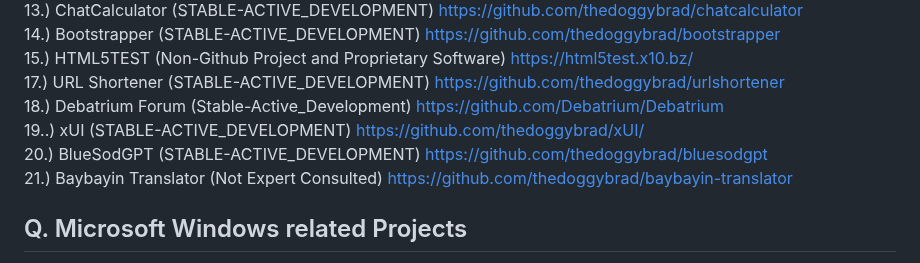
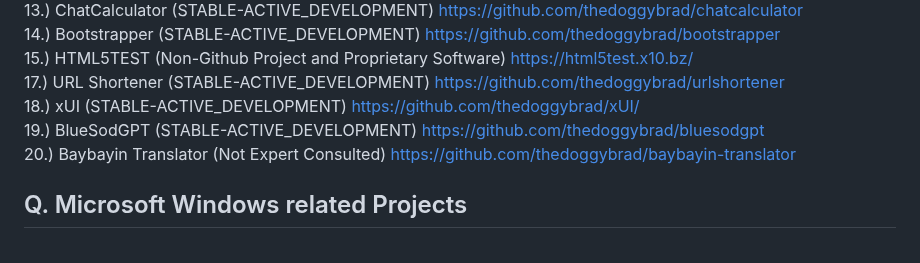
Before and after one commit to thedoggybrad/thedoggybrad, a Markdown page: readme.md, the part around the change. GitHub-like rendering.

Commit message:
Debatrium to be discontinued

```diff
--- a/readme.md
+++ b/readme.md
@@ -103,10 +103,9 @@ https://github.com/thedoggybrad/chat<br>
 14.) Bootstrapper (STABLE-ACTIVE_DEVELOPMENT) https://github.com/thedoggybrad/bootstrapper<br>
 15.) HTML5TEST (Non-Github Project and Proprietary Software) https://html5test.x10.bz/ <br>
 17.) URL Shortener (STABLE-ACTIVE_DEVELOPMENT) https://github.com/thedoggybrad/urlshortener <br>
-18.) Debatrium Forum (Stable-Active_Development) https://github.com/Debatrium/Debatrium<br>
-19..) xUI (STABLE-ACTIVE_DEVELOPMENT) https://github.com/thedoggybrad/xUI/<br>
-20.) BlueSodGPT (STABLE-ACTIVE_DEVELOPMENT) https://github.com/thedoggybrad/bluesodgpt<br>
-21.) Baybayin Translator (Not Expert Consulted) https://github.com/thedoggybrad/baybayin-translator
+18.) xUI (STABLE-ACTIVE_DEVELOPMENT) https://github.com/thedoggybrad/xUI/<br>
+19.) BlueSodGPT (STABLE-ACTIVE_DEVELOPMENT) https://github.com/thedoggybrad/bluesodgpt<br>
+20.) Baybayin Translator (Not Expert Consulted) https://github.com/thedoggybrad/baybayin-translator
 
 ## Q. Microsoft Windows related Projects
 1.) WindowsPEBasic (STABLE-End_of_Life) https://github.com/thedoggybrad/WindowsPEBasic
```
